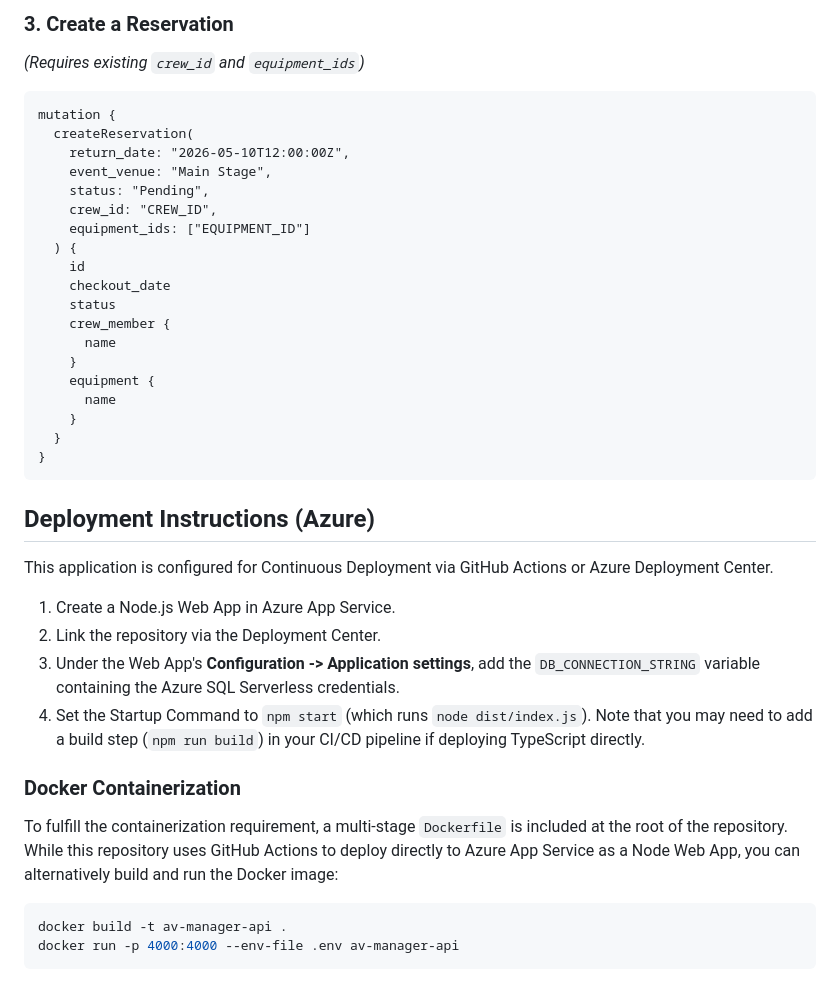
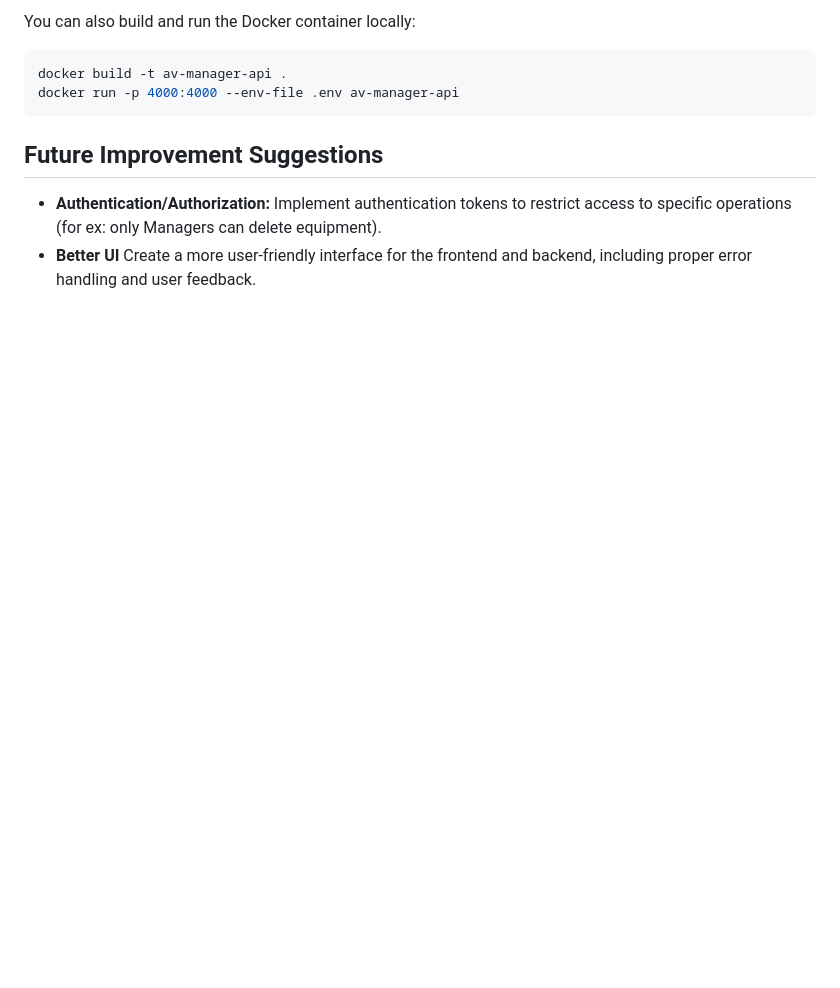
Before and after one commit to DominikFX/ITMD544-final, a Markdown page: README.md, the part around one of its changes. Rendered like a GitHub page; blank space fills up the shorter version.

````diff
--- a/README.md
+++ b/README.md
@@ -157,39 +136,9 @@ query {
-### 3. Create a Reservation
-*(Requires existing `crew_id` and `equipment_ids`)*
-```graphql
-mutation {
-  createReservation(
-    return_date: "2026-05-10T12:00:00Z",
-    event_venue: "Main Stage",
-    status: "Pending",
-    crew_id: "CREW_ID",
-    equipment_ids: ["EQUIPMENT_ID"]
-  ) {
-    id
-    checkout_date
-    status
-    crew_member {
-      name
-    }
-    equipment {
-      name
-    }
-  }
-}
-```
-
-## Deployment Instructions (Azure)
-
-This application is configured for Continuous Deployment via GitHub Actions or Azure Deployment Center.
-1. Create a Node.js Web App in Azure App Service.
-2. Link the repository via the Deployment Center.
-3. Under the Web App's **Configuration -> Application settings**, add the `DB_CONNECTION_STRING` variable containing the Azure SQL Serverless credentials.
-4. Set the Startup Command to `npm start` (which runs `node dist/index.js`). Note that you may need to add a build step (`npm run build`) in your CI/CD pipeline if deploying TypeScript directly.
-
-### Docker Containerization
-To fulfill the containerization requirement, a multi-stage `Dockerfile` is included at the root of the repository. While this repository uses GitHub Actions to deploy directly to Azure App Service as a Node Web App, you can alternatively build and run the Docker image:
-
+You can also build and run the Docker container locally:
 ```bash
 docker build -t av-manager-api .
 docker run -p 4000:4000 --env-file .env av-manager-api
 ```
+
+## Future Improvement Suggestions
+- **Authentication/Authorization:** Implement authentication tokens to restrict access to specific operations (for ex: only Managers can delete equipment).
+- **Better UI** Create a more user-friendly interface for the frontend and backend, including proper error handling and user feedback.
````
Also changed, not shown: other parts of README.md (+51 -72 lines).
